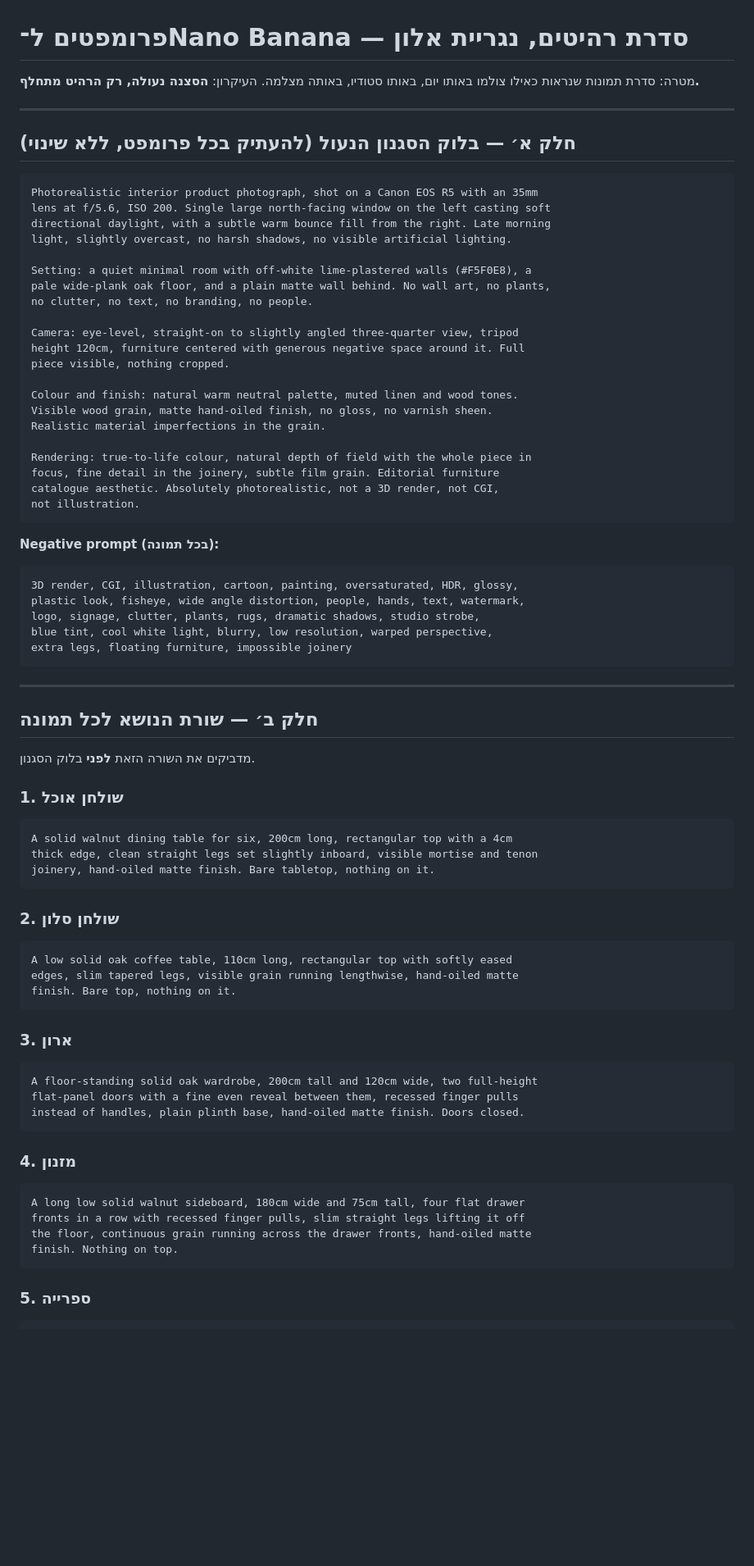
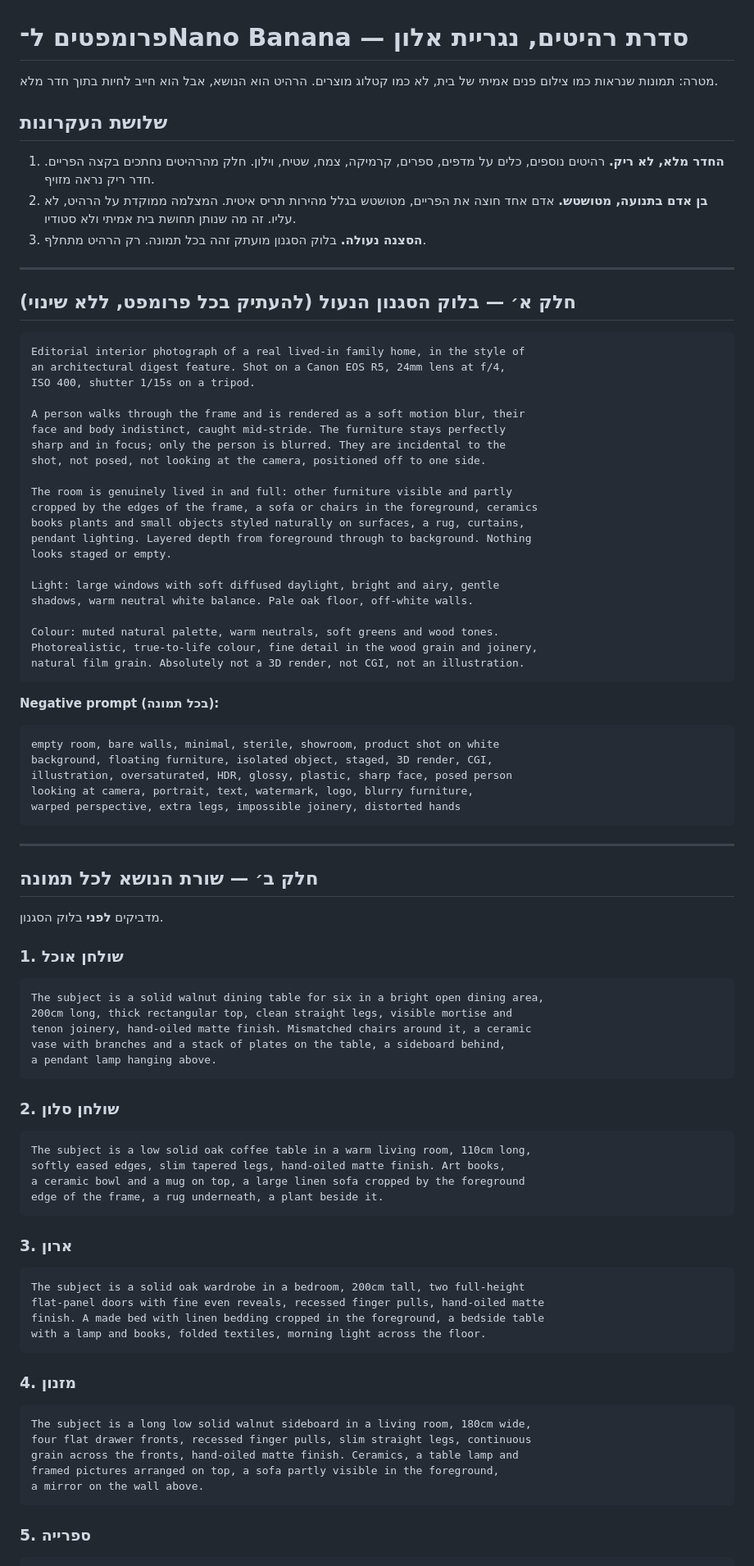
Before and after one commit to OsherAlon/negariyat-alon, a Markdown page: prompts/nano-banana-furniture.md, the part around one of its changes. Shown at 82% size. Rendered like a GitHub page; blank space fills up the shorter version.

Commit message:
docs: rewrite image prompts for lived-in interiors with motion blur
התמונה שנוצרה מהגרסה הקודמת יצאה ריקה וסטרילית. הסיבה: הפרומפט
ביקש חדר ריק ומשטחים נקיים, שזו שפה של צילום קטלוג ולא של צילום פנים.

- החדר מלא עכשיו ברהיטים, כלים, ספרים וטקסטיל, וחלקם נחתכים בקצה הפריים
- נוסף אדם אחד בתנועה, מטושטש במהירות תריס איטית, בעוד הרהיט נשאר חד
- עדשה 24 מ״מ ומהירות תריס 1/15 שנייה, במקום 35 מ״מ ופריים נקי
- negative prompt מרחיב נגד showroom, חדר ריק ורהיט מרחף
- נוסף סעיף פתרון תקלות אם התוצאה עדיין יוצאת ריקה

````diff
--- a/prompts/nano-banana-furniture.md
+++ b/prompts/nano-banana-furniture.md
@@ -1,78 +1,92 @@
 # פרומפטים ל־Nano Banana — סדרת רהיטים, נגריית אלון
 
-מטרה: סדרת תמונות שנראות כאילו צולמו באותו יום, באותו סטודיו, באותה מצלמה.
-העיקרון: **הסצנה נעולה, רק הרהיט מתחלף.**
+מטרה: תמונות שנראות כמו צילום פנים אמיתי של בית, לא כמו קטלוג מוצרים.
+הרהיט הוא הנושא, אבל הוא חייב לחיות בתוך חדר מלא.
+
+## שלושת העקרונות
+
+1. **החדר מלא, לא ריק.** רהיטים נוספים, כלים על מדפים, ספרים, קרמיקה,
+   צמח, שטיח, וילון. חלק מהרהיטים נחתכים בקצה הפריים. חדר ריק נראה מזויף.
+2. **בן אדם בתנועה, מטושטש.** אדם אחד חוצה את הפריים, מטושטש בגלל
+   מהירות תריס איטית. המצלמה ממוקדת על הרהיט, לא עליו. זה מה שנותן
+   תחושת בית אמיתי ולא סטודיו.
+3. **הסצנה נעולה.** בלוק הסגנון מועתק זהה בכל תמונה. רק הרהיט מתחלף.
 
 ---
 
 ## חלק א׳ — בלוק הסגנון הנעול (להעתיק בכל פרומפט, ללא שינוי)
 
 ```
-Photorealistic interior product photograph, shot on a Canon EOS R5 with an 35mm
-lens at f/5.6, ISO 200. Single large north-facing window on the left casting soft
-directional daylight, with a subtle warm bounce fill from the right. Late morning
-light, slightly overcast, no harsh shadows, no visible artificial lighting.
+Editorial interior photograph of a real lived-in family home, in the style of
+an architectural digest feature. Shot on a Canon EOS R5, 24mm lens at f/4,
+ISO 400, shutter 1/15s on a tripod.
 
-Setting: a quiet minimal room with off-white lime-plastered walls (#F5F0E8), a
-pale wide-plank oak floor, and a plain matte wall behind. No wall art, no plants,
-no clutter, no text, no branding, no people.
+A person walks through the frame and is rendered as a soft motion blur, their
+face and body indistinct, caught mid-stride. The furniture stays perfectly
+sharp and in focus; only the person is blurred. They are incidental to the
+shot, not posed, not looking at the camera, positioned off to one side.
 
-Camera: eye-level, straight-on to slightly angled three-quarter view, tripod
-height 120cm, furniture centered with generous negative space around it. Full
-piece visible, nothing cropped.
+The room is genuinely lived in and full: other furniture visible and partly
+cropped by the edges of the frame, a sofa or chairs in the foreground, ceramics
+books plants and small objects styled naturally on surfaces, a rug, curtains,
+pendant lighting. Layered depth from foreground through to background. Nothing
+looks staged or empty.
 
-Colour and finish: natural warm neutral palette, muted linen and wood tones.
-Visible wood grain, matte hand-oiled finish, no gloss, no varnish sheen.
-Realistic material imperfections in the grain.
+Light: large windows with soft diffused daylight, bright and airy, gentle
+shadows, warm neutral white balance. Pale oak floor, off-white walls.
 
-Rendering: true-to-life colour, natural depth of field with the whole piece in
-focus, fine detail in the joinery, subtle film grain. Editorial furniture
-catalogue aesthetic. Absolutely photorealistic, not a 3D render, not CGI,
-not illustration.
+Colour: muted natural palette, warm neutrals, soft greens and wood tones.
+Photorealistic, true-to-life colour, fine detail in the wood grain and joinery,
+natural film grain. Absolutely not a 3D render, not CGI, not an illustration.
 ```
 
 **Negative prompt (בכל תמונה):**
 ```
-3D render, CGI, illustration, cartoon, painting, oversaturated, HDR, glossy,
-plastic look, fisheye, wide angle distortion, people, hands, text, watermark,
-logo, signage, clutter, plants, rugs, dramatic shadows, studio strobe,
-blue tint, cool white light, blurry, low resolution, warped perspective,
-extra legs, floating furniture, impossible joinery
+empty room, bare walls, minimal, sterile, showroom, product shot on white
+background, floating furniture, isolated object, staged, 3D render, CGI,
+illustration, oversaturated, HDR, glossy, plastic, sharp face, posed person
+looking at camera, portrait, text, watermark, logo, blurry furniture,
+warped perspective, extra legs, impossible joinery, distorted hands
 ```
 
 ---
 
 ## חלק ב׳ — שורת הנושא לכל תמונה
 
-מדביקים את השורה הזאת **לפני** בלוק הסגנון.
+מדביקים **לפני** בלוק הסגנון.
 
 ### 1. שולחן אוכל
 ```
-A solid walnut dining table for six, 200cm long, rectangular top with a 4cm
-thick edge, clean straight legs set slightly inboard, visible mortise and tenon
-joinery, hand-oiled matte finish. Bare tabletop, nothing on it.
+The subject is a solid walnut dining table for six in a bright open dining area,
+200cm long, thick rectangular top, clean straight legs, visible mortise and
+tenon joinery, hand-oiled matte finish. Mismatched chairs around it, a ceramic
+vase with branches and a stack of plates on the table, a sideboard behind,
+a pendant lamp hanging above.
 ```
 
 ### 2. שולחן סלון
 ```
-A low solid oak coffee table, 110cm long, rectangular top with softly eased
-edges, slim tapered legs, visible grain running lengthwise, hand-oiled matte
-finish. Bare top, nothing on it.
+The subject is a low solid oak coffee table in a warm living room, 110cm long,
+softly eased edges, slim tapered legs, hand-oiled matte finish. Art books,
+a ceramic bowl and a mug on top, a large linen sofa cropped by the foreground
+edge of the frame, a rug underneath, a plant beside it.
 ```
 
 ### 3. ארון
 ```
-A floor-standing solid oak wardrobe, 200cm tall and 120cm wide, two full-height
-flat-panel doors with a fine even reveal between them, recessed finger pulls
-instead of handles, plain plinth base, hand-oiled matte finish. Doors closed.
+The subject is a solid oak wardrobe in a bedroom, 200cm tall, two full-height
+flat-panel doors with fine even reveals, recessed finger pulls, hand-oiled matte
+finish. A made bed with linen bedding cropped in the foreground, a bedside table
+with a lamp and books, folded textiles, morning light across the floor.
 ```
 
 ### 4. מזנון
 ```
-A long low solid walnut sideboard, 180cm wide and 75cm tall, four flat drawer
-fronts in a row with recessed finger pulls, slim straight legs lifting it off
-the floor, continuous grain running across the drawer fronts, hand-oiled matte
-finish. Nothing on top.
+The subject is a long low solid walnut sideboard in a living room, 180cm wide,
+four flat drawer fronts, recessed finger pulls, slim straight legs, continuous
+grain across the fronts, hand-oiled matte finish. Ceramics, a table lamp and
+framed pictures arranged on top, a sofa partly visible in the foreground,
+a mirror on the wall above.
 ```
 
 ### 5. ספרייה
````
Also changed, not shown: other parts of prompts/nano-banana-furniture.md (+29 -19 lines).
